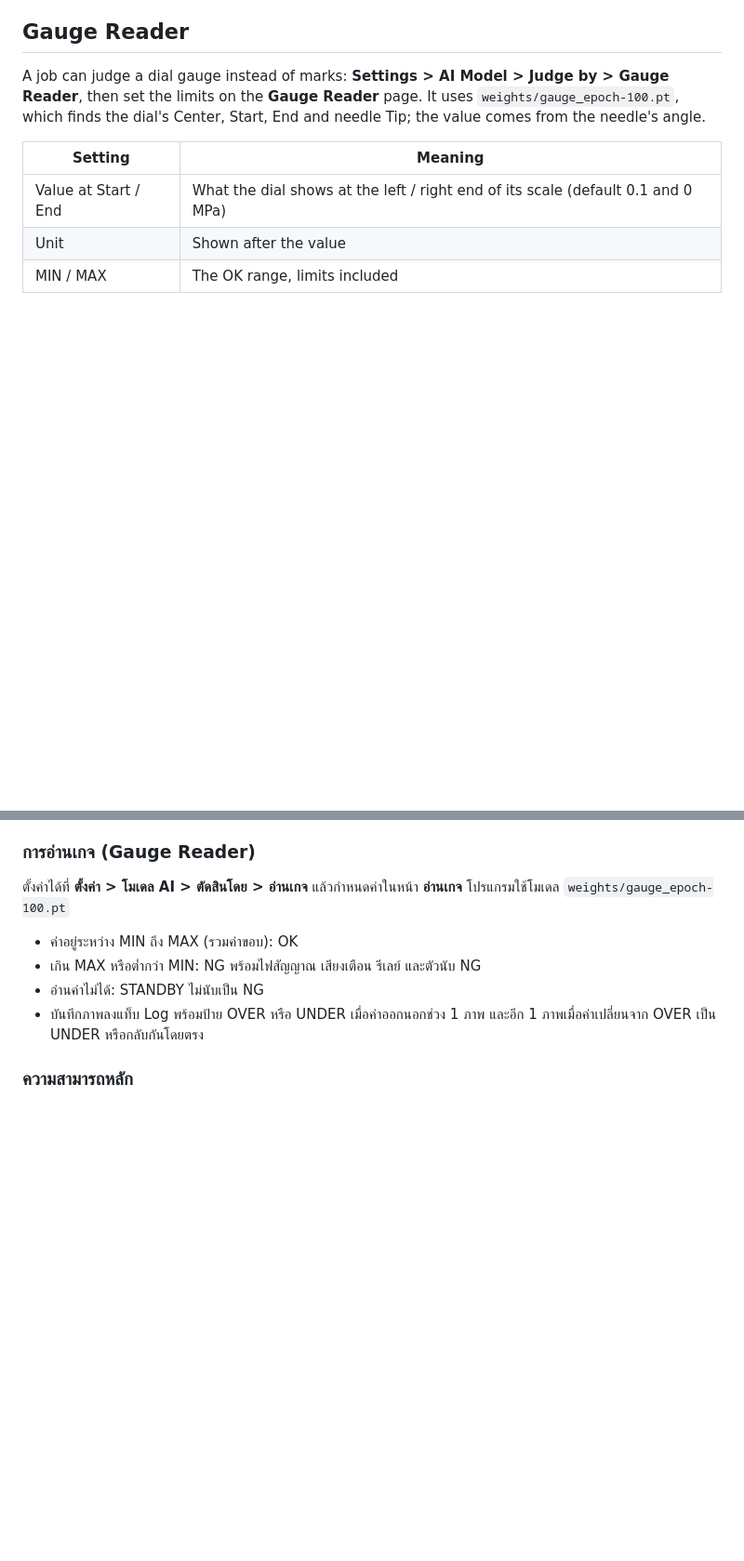
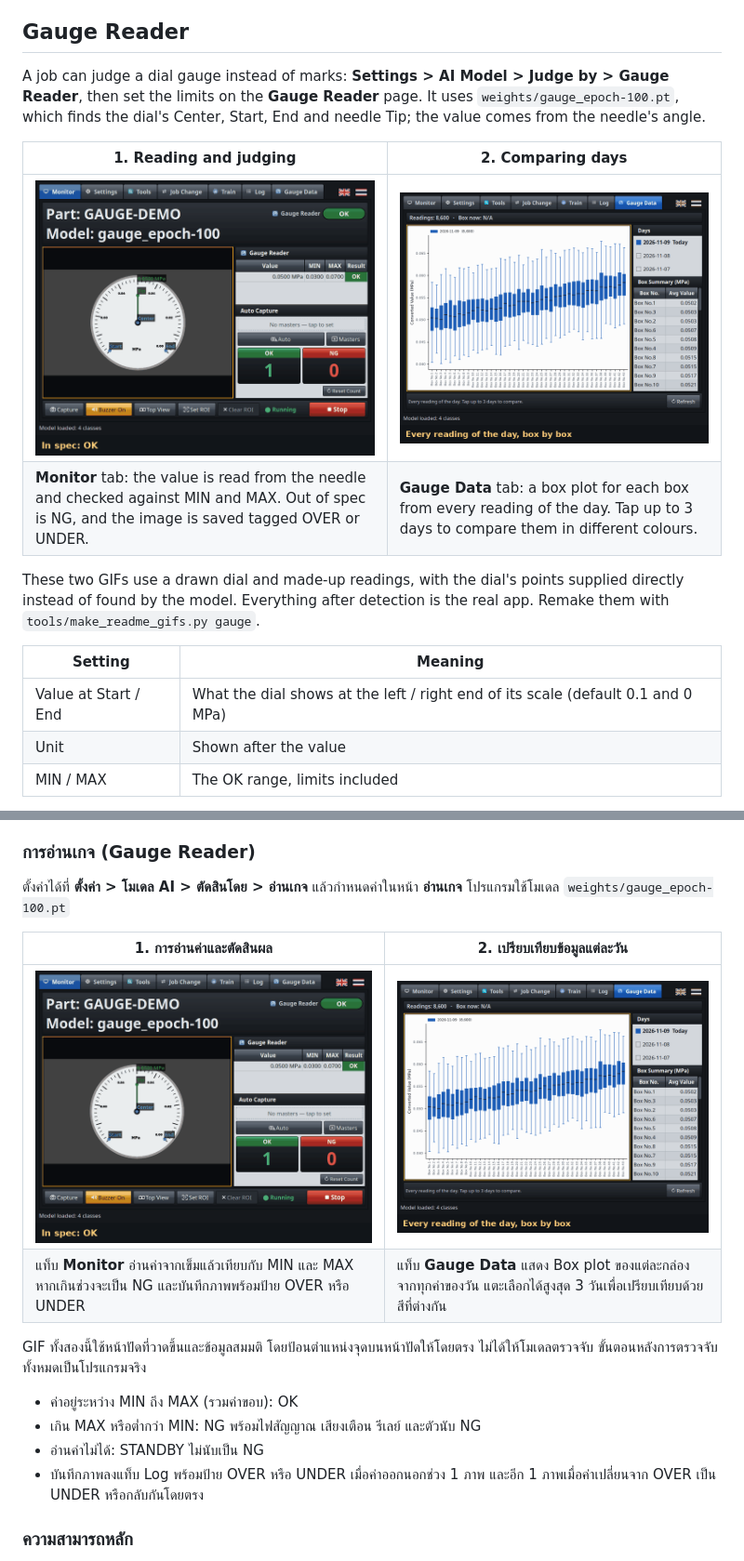
Before and after one commit to natn2014/UniversalV1, a Markdown page: README.md, 2 parts joined by grey strips. Shown at 93% size. Drawn GitHub-style; pictures changed too: docs/gifs/gauge_data.gif (added), docs/gifs/gauge_reading.gif (added); blank space fills up the shorter version.

```diff
--- a/README.md
+++ b/README.md
@@ -52,6 +52,13 @@ The tool design and the per-tool details are in [core_function.md](core_function
 ## Gauge Reader
 
 A job can judge a dial gauge instead of marks: **Settings > AI Model > Judge by > Gauge Reader**, then set the limits on the **Gauge Reader** page. It uses `weights/gauge_epoch-100.pt`, which finds the dial's Center, Start, End and needle Tip; the value comes from the needle's angle.
+
+| 1. Reading and judging | 2. Comparing days |
+|---|---|
+| ![Gauge reading demo](docs/gifs/gauge_reading.gif) | ![Gauge data demo](docs/gifs/gauge_data.gif) |
+| **Monitor** tab: the value is read from the needle and checked against MIN and MAX. Out of spec is NG, and the image is saved tagged OVER or UNDER. | **Gauge Data** tab: a box plot for each box from every reading of the day. Tap up to 3 days to compare them in different colours. |
+
+These two GIFs use a drawn dial and made-up readings, with the dial's points supplied directly instead of found by the model. Everything after detection is the real app. Remake them with `tools/make_readme_gifs.py gauge`.
 
 | Setting | Meaning |
 |---|---|
@@ -229,6 +236,13 @@ Only one copy of the app runs at a time: a second start says "already running" a
 
 ตั้งค่าได้ที่ **ตั้งค่า > โมเดล AI > ตัดสินโดย > อ่านเกจ** แล้วกำหนดค่าในหน้า **อ่านเกจ** โปรแกรมใช้โมเดล `weights/gauge_epoch-100.pt`
 
+| 1. การอ่านค่าและตัดสินผล | 2. เปรียบเทียบข้อมูลแต่ละวัน |
+|---|---|
+| ![ตัวอย่างการอ่านเกจ](docs/gifs/gauge_reading.gif) | ![ตัวอย่างแท็บ Gauge Data](docs/gifs/gauge_data.gif) |
+| แท็บ **Monitor** อ่านค่าจากเข็มแล้วเทียบกับ MIN และ MAX หากเกินช่วงจะเป็น NG และบันทึกภาพพร้อมป้าย OVER หรือ UNDER | แท็บ **Gauge Data** แสดง Box plot ของแต่ละกล่องจากทุกค่าของวัน แตะเลือกได้สูงสุด 3 วันเพื่อเปรียบเทียบด้วยสีที่ต่างกัน |
+
+GIF ทั้งสองนี้ใช้หน้าปัดที่วาดขึ้นและข้อมูลสมมติ โดยป้อนตำแหน่งจุดบนหน้าปัดให้โดยตรง ไม่ได้ให้โมเดลตรวจจับ ขั้นตอนหลังการตรวจจับทั้งหมดเป็นโปรแกรมจริง
+
 - ค่าอยู่ระหว่าง MIN ถึง MAX (รวมค่าขอบ): OK
 - เกิน MAX หรือต่ำกว่า MIN: NG พร้อมไฟสัญญาณ เสียงเตือน รีเลย์ และตัวนับ NG
 - อ่านค่าไม่ได้: STANDBY ไม่นับเป็น NG
```
Also changed, not shown: 3 other files.
